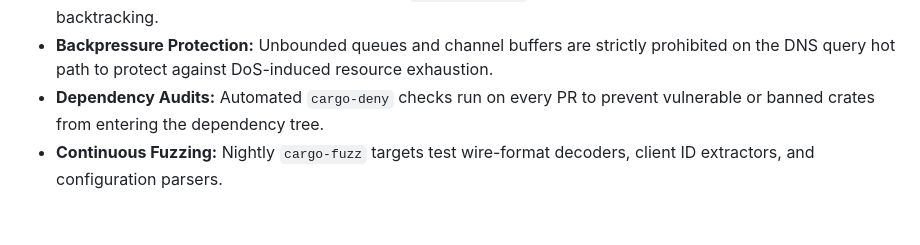
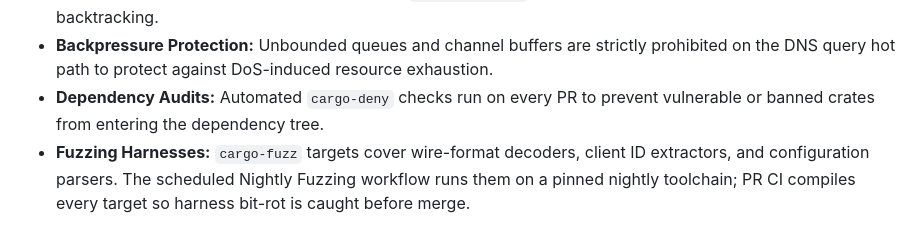
Before and after one commit to kubaeror/sito-dns, a Markdown page: SECURITY.md, the part around the change. Drawn GitHub-style.

Commit message:
docs(security): describe fuzzing harnesses without claiming green runs
The previous wording asserted continuous nightly fuzzing while the
workflow was disabled and every recorded run had failed. State what the
harnesses and workflow are configured to do until a run is verified
green after the workflow is re-enabled.

Signed-off-by: kubaeror <kuba.konat@kubaeror.pl>

```diff
--- a/SECURITY.md
+++ b/SECURITY.md
@@ -55,4 +55,4 @@ We commit to the following Service Level Agreement (SLA) for confirmed reports:
 - **ReDoS Prevention:** Rule parsing DFA engines (`regex-automata`) are guaranteed linear-time and non-backtracking.
 - **Backpressure Protection:** Unbounded queues and channel buffers are strictly prohibited on the DNS query hot path to protect against DoS-induced resource exhaustion.
 - **Dependency Audits:** Automated `cargo-deny` checks run on every PR to prevent vulnerable or banned crates from entering the dependency tree.
-- **Continuous Fuzzing:** Nightly `cargo-fuzz` targets test wire-format decoders, client ID extractors, and configuration parsers.
+- **Fuzzing Harnesses:** `cargo-fuzz` targets cover wire-format decoders, client ID extractors, and configuration parsers. The scheduled Nightly Fuzzing workflow runs them on a pinned nightly toolchain; PR CI compiles every target so harness bit-rot is caught before merge.
```
